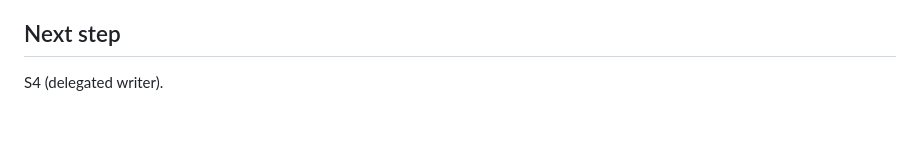
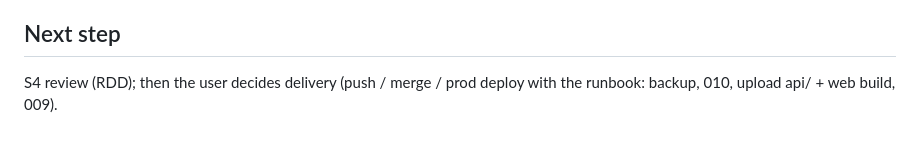
Before and after one commit to ArroyoLeandro/mymovielist, a Markdown page: odd/tasks/catalog-stability.md, the part around one of its changes. Drawn GitHub-style.

```diff
--- a/odd/tasks/catalog-stability.md
+++ b/odd/tasks/catalog-stability.md
@@ -64,2 +67,2 @@ User report (2026-10-08): the site feels full of repeated movies/series. Audit o
 ## Next step
-S4 (delegated writer).
+S4 review (RDD); then the user decides delivery (push / merge / prod deploy with the runbook: backup, 010, upload api/ + web build, 009).
```
Also changed, not shown: other parts of odd/tasks/catalog-stability.md (+4 -1 lines).
